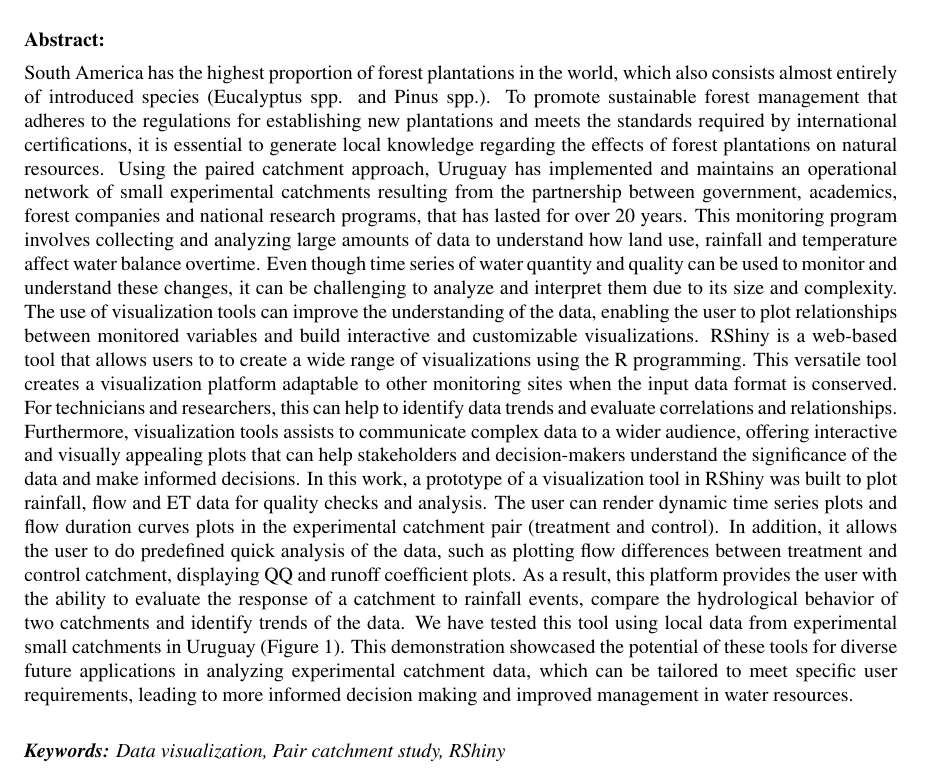
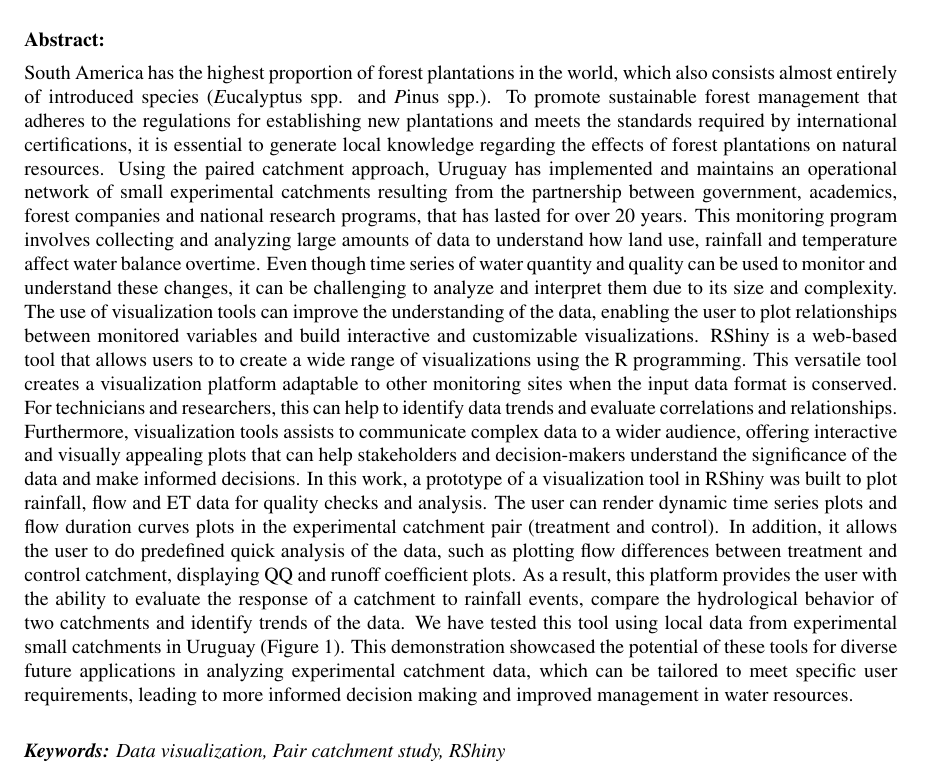
Before and after one commit to enervifa/_poster_MODSIM2023, a LaTeX paper (Nerviposter_MODSIM2023.tex): part of page 1 of 2, cut so that both start at the same text. Compiled offline with pdfLaTeX.

Commit message:
Update Nerviposter_MODSIM2023.tex

```diff
--- a/Nerviposter_MODSIM2023.tex
+++ b/Nerviposter_MODSIM2023.tex
@@ -38,7 +38,7 @@
 
 \begin{abstract}
 
-South America has the highest proportion of forest plantations in the world, which also consists almost entirely of introduced species (Eucalyptus spp. and Pinus spp.). To promote sustainable forest management that adheres to the regulations for establishing new plantations and meets the standards required by international certifications, it is essential to generate local knowledge regarding the effects of forest plantations on natural resources. Using the paired catchment approach, Uruguay has implemented and maintains an operational network of small experimental catchments resulting from the partnership between government, academics, forest companies and national research programs, that has lasted for over 20 years. This monitoring program involves collecting and analyzing large amounts of data to understand how land use, rainfall and temperature affect water balance overtime. Even though time series of water quantity and quality can be used to monitor and understand these changes, it can be challenging to analyze and interpret them due to its size and complexity. The use of visualization tools can improve the understanding of the data, enabling the user to plot relationships between monitored variables and build interactive and customizable visualizations. RShiny is a web-based tool that allows users to to create a wide range of visualizations using the R programming. This versatile tool creates a visualization platform adaptable to other monitoring sites when the input data format is conserved. For technicians and researchers, this can help to identify data trends and evaluate correlations and relationships. Furthermore, visualization tools assists to communicate complex data to a wider audience, offering interactive and visually appealing plots that can help stakeholders and decision-makers understand the significance of the data and make informed decisions. In this work, a prototype of a visualization tool in RShiny was built to plot rainfall, flow and ET data for quality checks and analysis. The user can render dynamic time series plots and flow duration curves plots in the experimental catchment pair (treatment and control). In addition, it allows the user to do predefined quick analysis of the data, such as plotting flow differences between treatment and control catchment, displaying QQ and runoff coefficient plots. As a result, this platform provides the user with the ability to evaluate the response of a catchment to rainfall events, compare the hydrological behavior of two catchments and identify trends of the data.  We have tested this tool using local data from experimental small catchments in Uruguay (Figure 1). This demonstration showcased the potential of these tools for diverse future applications in analyzing experimental catchment data, which can be tailored to meet specific user requirements, leading to more informed decision making and improved management in water resources.
+South America has the highest proportion of forest plantations in the world, which also consists almost entirely of introduced species (\textit Eucalyptus spp. and \textit Pinus spp.). To promote sustainable forest management that adheres to the regulations for establishing new plantations and meets the standards required by international certifications, it is essential to generate local knowledge regarding the effects of forest plantations on natural resources. Using the paired catchment approach, Uruguay has implemented and maintains an operational network of small experimental catchments resulting from the partnership between government, academics, forest companies and national research programs, that has lasted for over 20 years. This monitoring program involves collecting and analyzing large amounts of data to understand how land use, rainfall and temperature affect water balance overtime. Even though time series of water quantity and quality can be used to monitor and understand these changes, it can be challenging to analyze and interpret them due to its size and complexity. The use of visualization tools can improve the understanding of the data, enabling the user to plot relationships between monitored variables and build interactive and customizable visualizations. RShiny is a web-based tool that allows users to to create a wide range of visualizations using the R programming. This versatile tool creates a visualization platform adaptable to other monitoring sites when the input data format is conserved. For technicians and researchers, this can help to identify data trends and evaluate correlations and relationships. Furthermore, visualization tools assists to communicate complex data to a wider audience, offering interactive and visually appealing plots that can help stakeholders and decision-makers understand the significance of the data and make informed decisions. In this work, a prototype of a visualization tool in RShiny was built to plot rainfall, flow and ET data for quality checks and analysis. The user can render dynamic time series plots and flow duration curves plots in the experimental catchment pair (treatment and control). In addition, it allows the user to do predefined quick analysis of the data, such as plotting flow differences between treatment and control catchment, displaying QQ and runoff coefficient plots. As a result, this platform provides the user with the ability to evaluate the response of a catchment to rainfall events, compare the hydrological behavior of two catchments and identify trends of the data.  We have tested this tool using local data from experimental small catchments in Uruguay (Figure 1). This demonstration showcased the potential of these tools for diverse future applications in analyzing experimental catchment data, which can be tailored to meet specific user requirements, leading to more informed decision making and improved management in water resources.
 \end{abstract}
 
 
```
